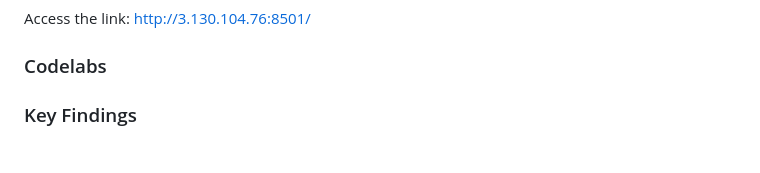
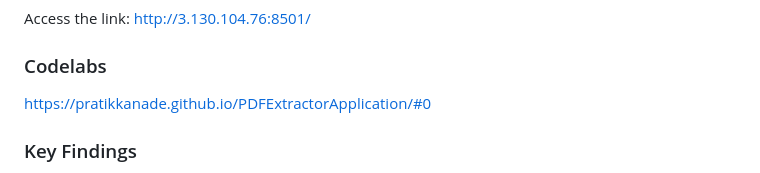
Before and after one commit to pratikkanade/BigDataSystemsAssignment1, a Markdown page: README.md, the part around the change. Drawn GitHub-style.

```diff
--- a/README.md
+++ b/README.md
@@ -136,8 +136,7 @@ Access the link: http://3.130.104.76:8501/
 
 ### Codelabs
 
-
-
+https://pratikkanade.github.io/PDFExtractorApplication/#0
 
 ### Key Findings
 
```
